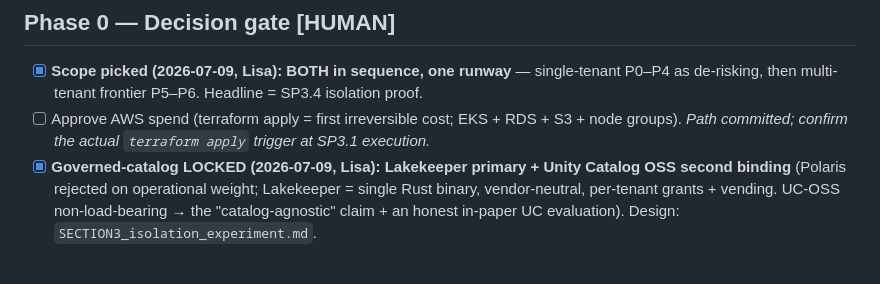
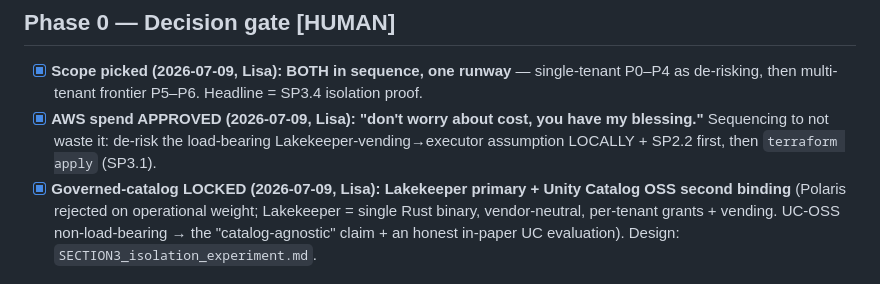
Before and after one commit to lisancao/safe-spark-agents-paper, a Markdown page: paper/notes/SECTION3_platform_build_checklist.md, the part around the change. GitHub-like rendering.

Commit message:
SSOT: AWS spend gate CLEARED (Lisa 2026-07-09, 'blessing') + Lakekeeper confirmed
Spend approved. Sequencing to not waste it: de-risk the load-bearing Lakekeeper
vending->executor assumption locally + SP2.2 native mTLS first, then terraform apply
(SP3.1) on a tooled ops box. Note: this session's box has no terraform/kubectl/kustomize
and AWS is not active here, so the actual cluster ops run elsewhere.

```diff
--- a/paper/notes/SECTION3_platform_build_checklist.md
+++ b/paper/notes/SECTION3_platform_build_checklist.md
@@ -10,7 +10,7 @@ HUMAN (Lisa: gates/creds/spend) · INFRA OPS (terraform/kubectl/ECR — cluster
 
 ## Phase 0 — Decision gate  [HUMAN]
 - [x] **Scope picked (2026-07-09, Lisa): BOTH in sequence, one runway** — single-tenant P0–P4 as de-risking, then multi-tenant frontier P5–P6. Headline = SP3.4 isolation proof.
-- [ ] Approve AWS spend (terraform apply = first irreversible cost; EKS + RDS + S3 + node groups). *Path committed; confirm the actual `terraform apply` trigger at SP3.1 execution.*
+- [x] **AWS spend APPROVED (2026-07-09, Lisa): "don't worry about cost, you have my blessing."** Sequencing to not waste it: de-risk the load-bearing Lakekeeper-vending→executor assumption LOCALLY + SP2.2 first, then `terraform apply` (SP3.1).
 - [x] **Governed-catalog LOCKED (2026-07-09, Lisa): Lakekeeper primary + Unity Catalog OSS second binding** (Polaris rejected on operational weight; Lakekeeper = single Rust binary, vendor-neutral, per-tenant grants + vending. UC-OSS non-load-bearing → the "catalog-agnostic" claim + an honest in-paper UC evaluation). Design: `SECTION3_isolation_experiment.md`.
 
 ## Phase 1 — Substrate  (P0)  [INFRA OPS] — SALVAGE: terraform stack, manifests, HMS, image all built
```
